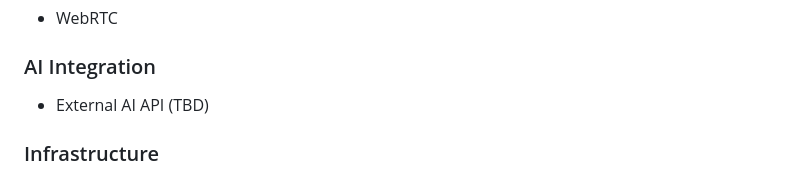
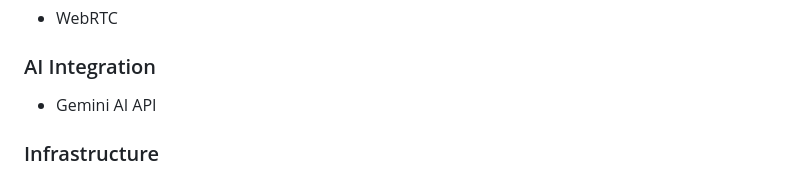
Before and after one commit to LosAllen/Meeting-Effectiveness-Analyzer-Website, a Markdown page: README.md, the part around the change. Drawn GitHub-style.

Commit message:
Update AI Integration section to specify Gemini AI API

```diff
--- a/README.md
+++ b/README.md
@@ -64,7 +64,7 @@ Meetings consume significant organizational time and resources, yet many teams l
 - WebRTC
 
 ### AI Integration
-- External AI API (TBD)
+- Gemini AI API
 
 ### Infrastructure
 - Cloud hosting
```
